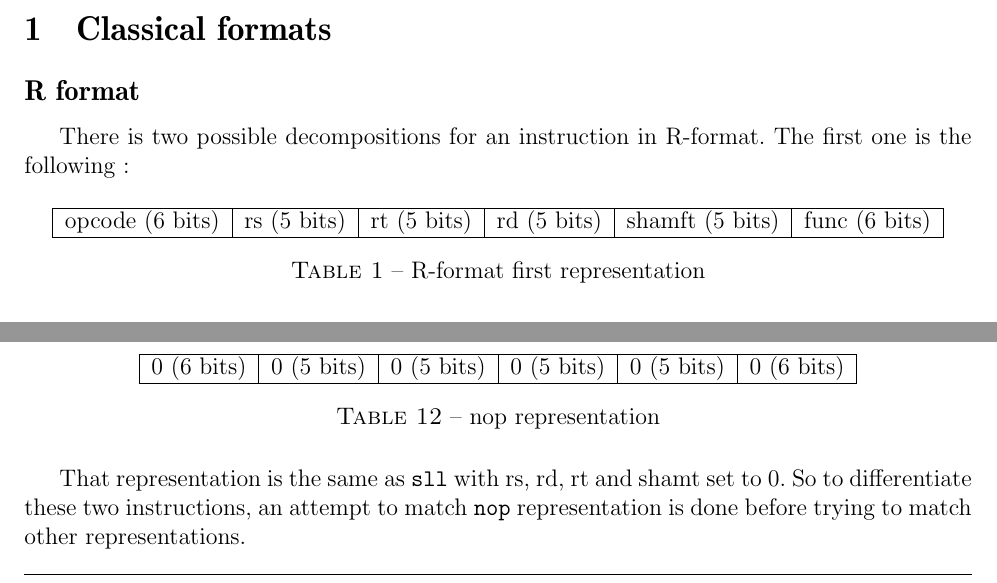
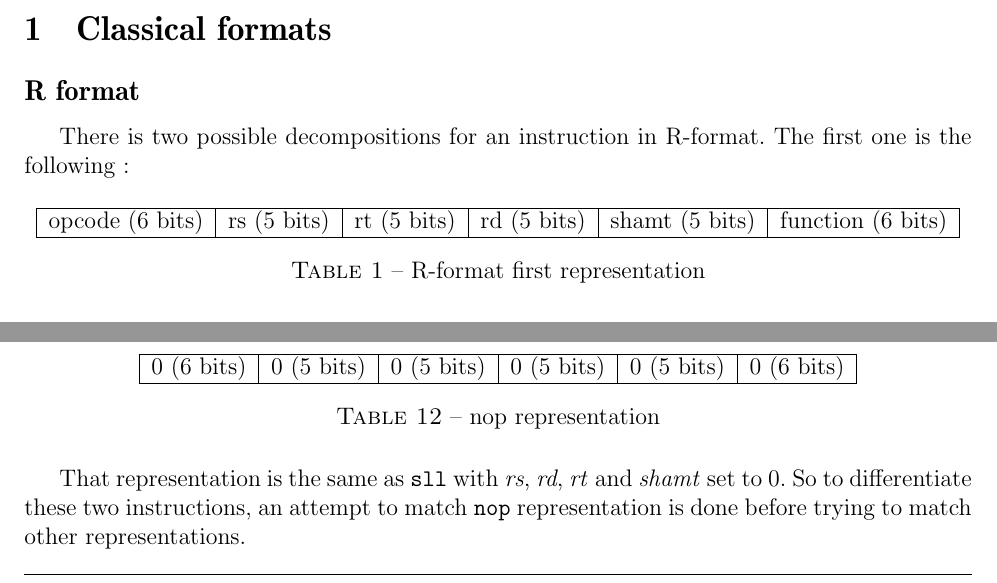
Before and after one commit to Furzel/MipsDissasembler, a LaTeX document (rapport/report.tex, which reads rapport/NOP.tex, rapport/R.tex): two parts of pages 2 and 5 of 5, joined at a grey line, cut so that both start at the same text. Compiled offline with LaTeX, dvips and Ghostscript.

Commit message:
Italique

```diff
--- a/rapport/NOP.tex
+++ b/rapport/NOP.tex
@@ -11,4 +11,4 @@
 	\caption{nop representation}
 	\end{table}
 
-	That representation is the same as \verb?sll? with rs, rd, rt and shamt set to 0. So to differentiate these two instructions, an attempt to match \verb?nop? representation is done before trying to match other representations.
+	That representation is the same as \verb?sll? with \textit{rs}, \textit{rd}, \textit{rt} and \textit{shamt} set to 0. So to differentiate these two instructions, an attempt to match \verb?nop? representation is done before trying to match other representations.
--- a/rapport/R.tex
+++ b/rapport/R.tex
@@ -6,7 +6,7 @@
 	\centering
 		\begin{tabular}{|c|c|c|c|c|c|}
 			\hline
-	opcode (6 bits) & rs (5 bits) & rt (5 bits) & rd (5 bits) & shamft (5 bits) & func (6 bits) \\
+	opcode (6 bits) & rs (5 bits) & rt (5 bits) & rd (5 bits) & shamt (5 bits) & function (6 bits) \\
 			\hline
 		\end{tabular}
 		\caption{R-format first representation}
```
Also changed, not shown: rapport/R.tex (2 more changed lines).
